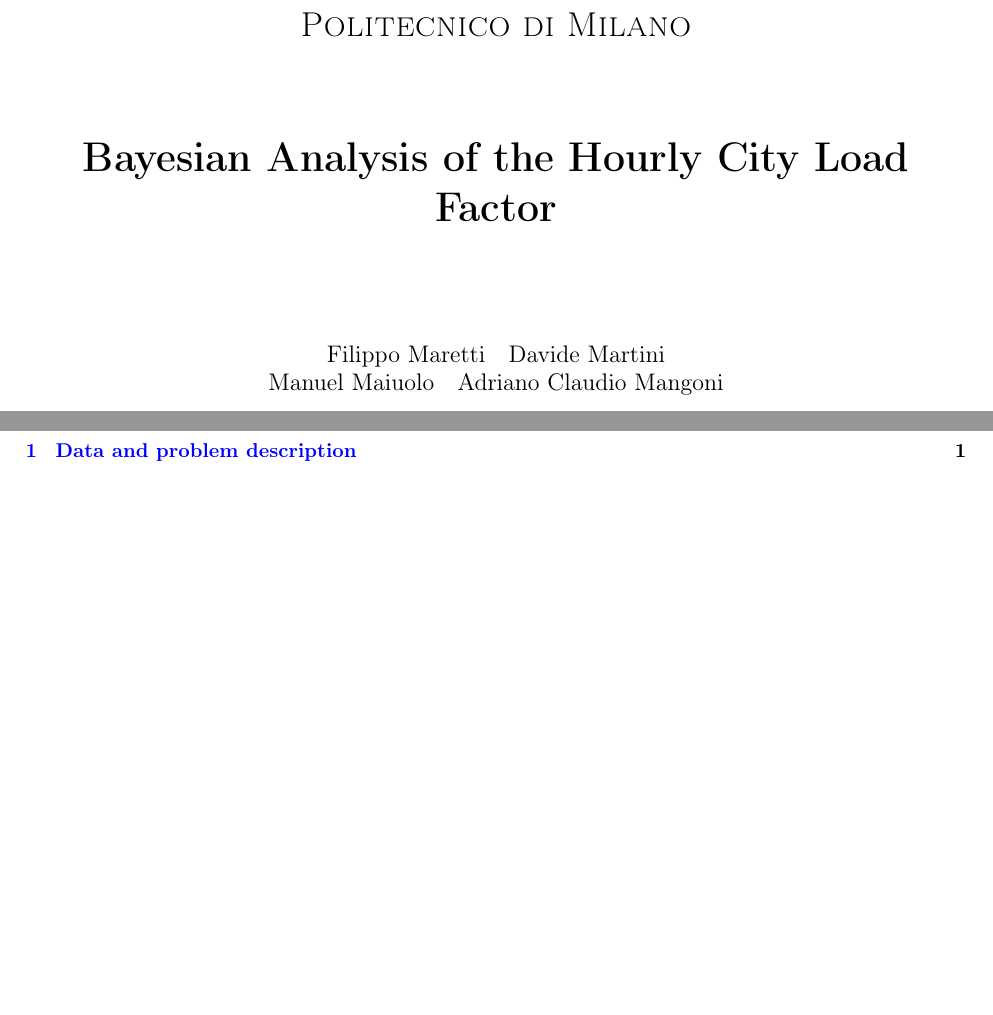
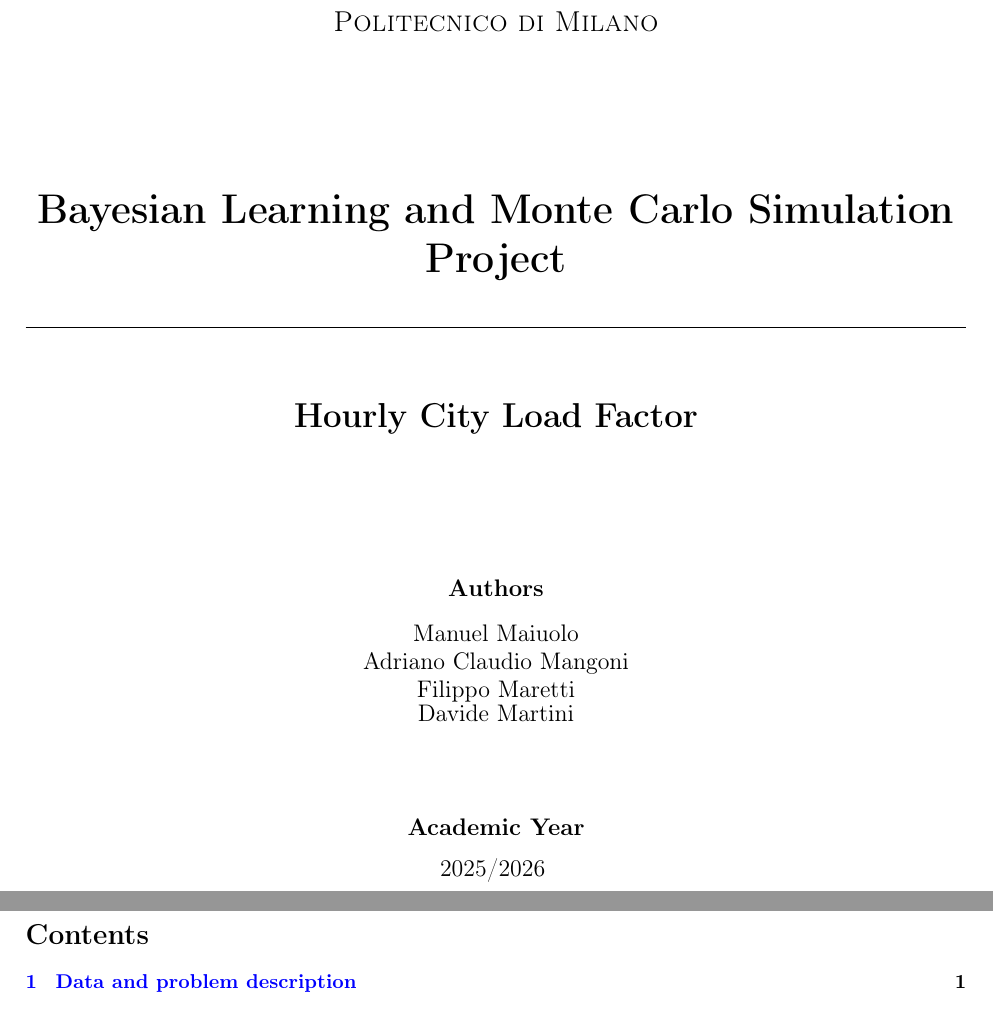
Before and after one commit to WeridFire/City-Load-Factor-Analisys, a LaTeX document (tex/main.tex): two parts of pages 1 and 2 of 10, joined at a grey line, cut so that both start at the same text, the shorter picture padded with empty space. Compiled offline with pdfLaTeX.

Commit message:
Updates from Overleaf

```diff
--- a/tex/main.tex
+++ b/tex/main.tex
@@ -89,14 +92,27 @@
+    \vspace{0.8cm}
+    % University
+    {\scshape\Large Politecnico di Milano \par}
+    \vspace{2.5cm}
+    % Course / Field
+    {\huge\bfseries Bayesian Learning and Monte Carlo Simulation Project\par}
+    \vspace{0.2cm}
+    \rule{\linewidth}{0.4pt} % Thin horizontal line
+    \vspace{0.2cm}
+    % Project Title
+    {\LARGE\bfseries\par Hourly City Load Factor \par }
+    \vspace{2.5cm}
+    % Authors organized in a clean table
+    {\large\textbf{Authors}\par}
+    \vspace{0.3cm}
+    {\large {Manuel Maiuolo \par Adriano Claudio Mangoni \par Filippo Maretti \par Davide Martini}}
     \vfill
-    \includegraphics[width=100pt]{tex/figures/logo-polimi.pdf}\par\vspace{1cm}
-    {\scshape\LARGE Politecnico di Milano \par}
-    \vspace{1.5cm}
-    {\huge\bfseries Bayesian Analysis of the Hourly City Load Factor\par}
-    \vspace{2cm}
-    {\large {Filippo Maretti\quad Davide Martini\par Manuel Maiuolo\quad Adriano Claudio Mangoni}
-    \vfill
-    \vfill
-    {\large}}
+    % Academic Year
+    {\large\textbf{Academic Year}\par}
+    \vspace{0.3cm}
+    {\large {2025/2026}}
+    \vspace*{1cm}
 \end{titlepage}
+
 \clearpage
 \tableofcontents
 \pagenumbering{gobble}
```
Also changed, not shown: tex/main.tex (5 more changed lines).
